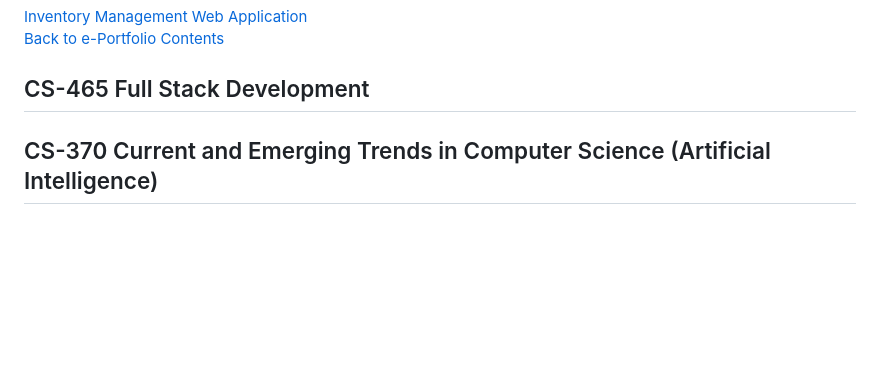
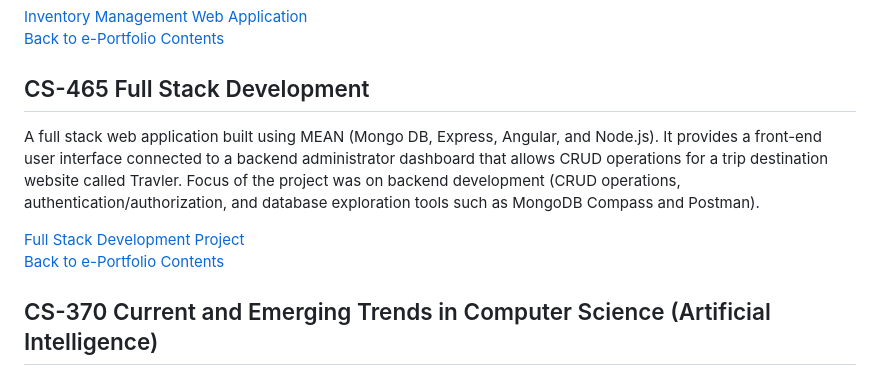
Before and after one commit to AnthonyBaratti/AnthonyBaratti.github.io, a Markdown page: README.md, the part around the change. GitHub-like rendering; blank space fills up the shorter version.

```diff
--- a/README.md
+++ b/README.md
@@ -34,6 +34,11 @@ A lightweight inventory management web application built using HTML, CSS, and ba
 
 ## CS-465 Full Stack Development
 
+A full stack web application built using MEAN (Mongo DB, Express, Angular, and Node.js). It provides a front-end user interface connected to a backend administrator dashboard that allows CRUD operations for a trip destination website called Travler. Focus of the project was on backend development (CRUD operations, authentication/authorization, and database exploration tools such as MongoDB Compass and Postman).
+
+[Full Stack Development Project](http://github.com/AnthonyBaratti/CS-465-Full-Stack-Development)<br>
+[Back to e-Portfolio Contents](#e-portfolio-anthony-baratti)
+
 ## CS-370 Current and Emerging Trends in Computer Science (Artificial Intelligence)
 A project built to use Deep Q-Learning to train an agent to find a correct path through a 2 dimensional maze, using rewards and state based actions/decisions.
 
```
